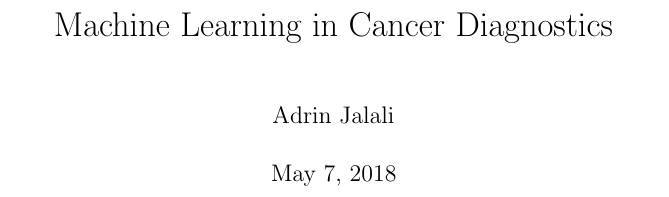
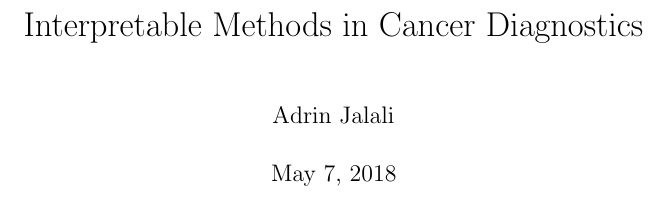
Before and after one commit to adrinjalali/PhD-Thesis, a LaTeX thesis (main.tex): part of page 1 of 115, cut so that both start at the same text. Compiled offline with pdfLaTeX.

Commit message:
title change to interpretable methods in cancer diagnostics

```diff
--- a/main.tex
+++ b/main.tex
@@ -34,7 +34,7 @@
 %\pdfoptionpdfminorversion 7
 %\pdfpageattr {/Group << /S /Transparency /I true /CS /DeviceRGB>>}
 
-\title{Machine Learning in Cancer Diagnostics}
+\title{Interpretable Methods in Cancer Diagnostics}
 \author{Adrin Jalali}
 
 \begin{document}
```
